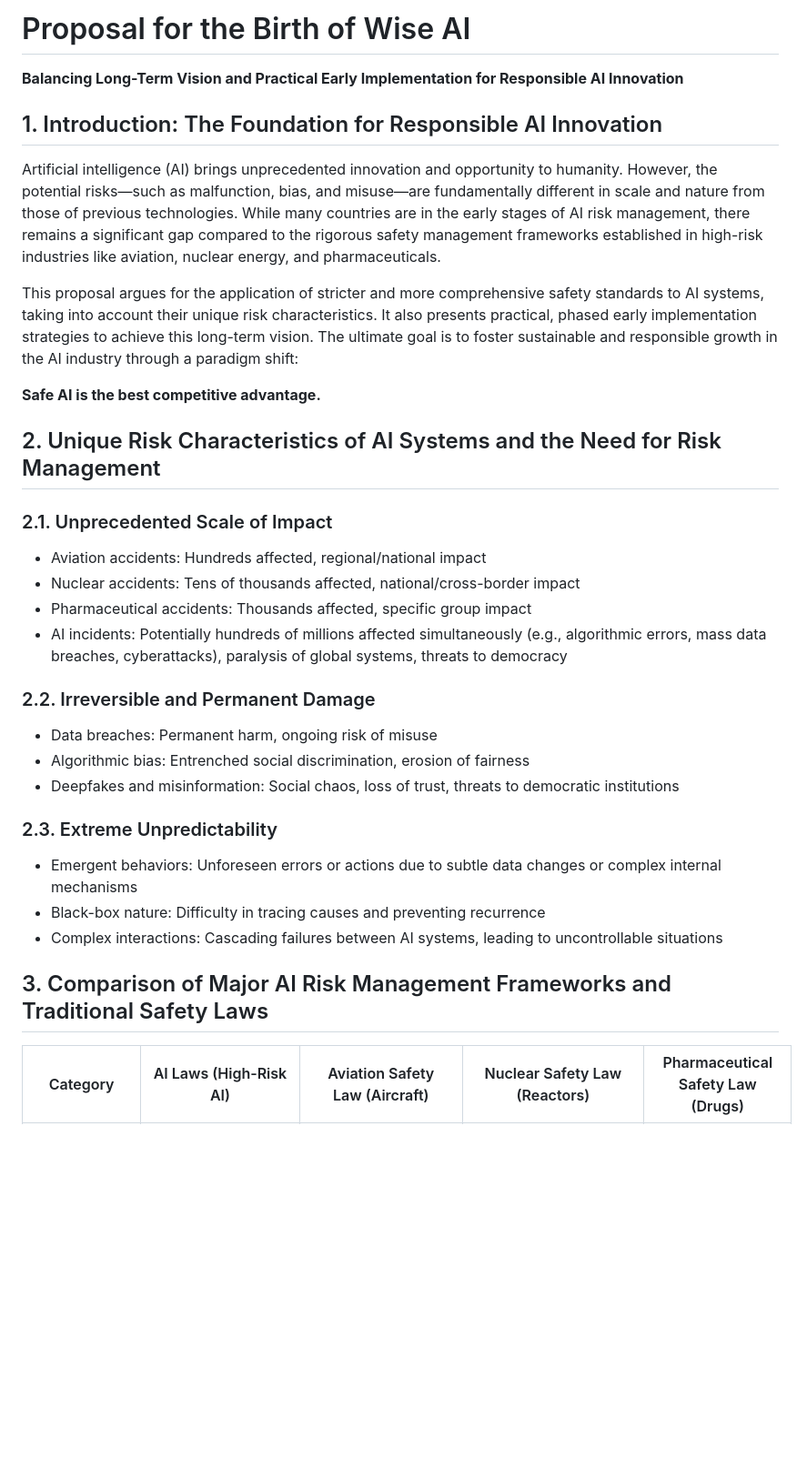
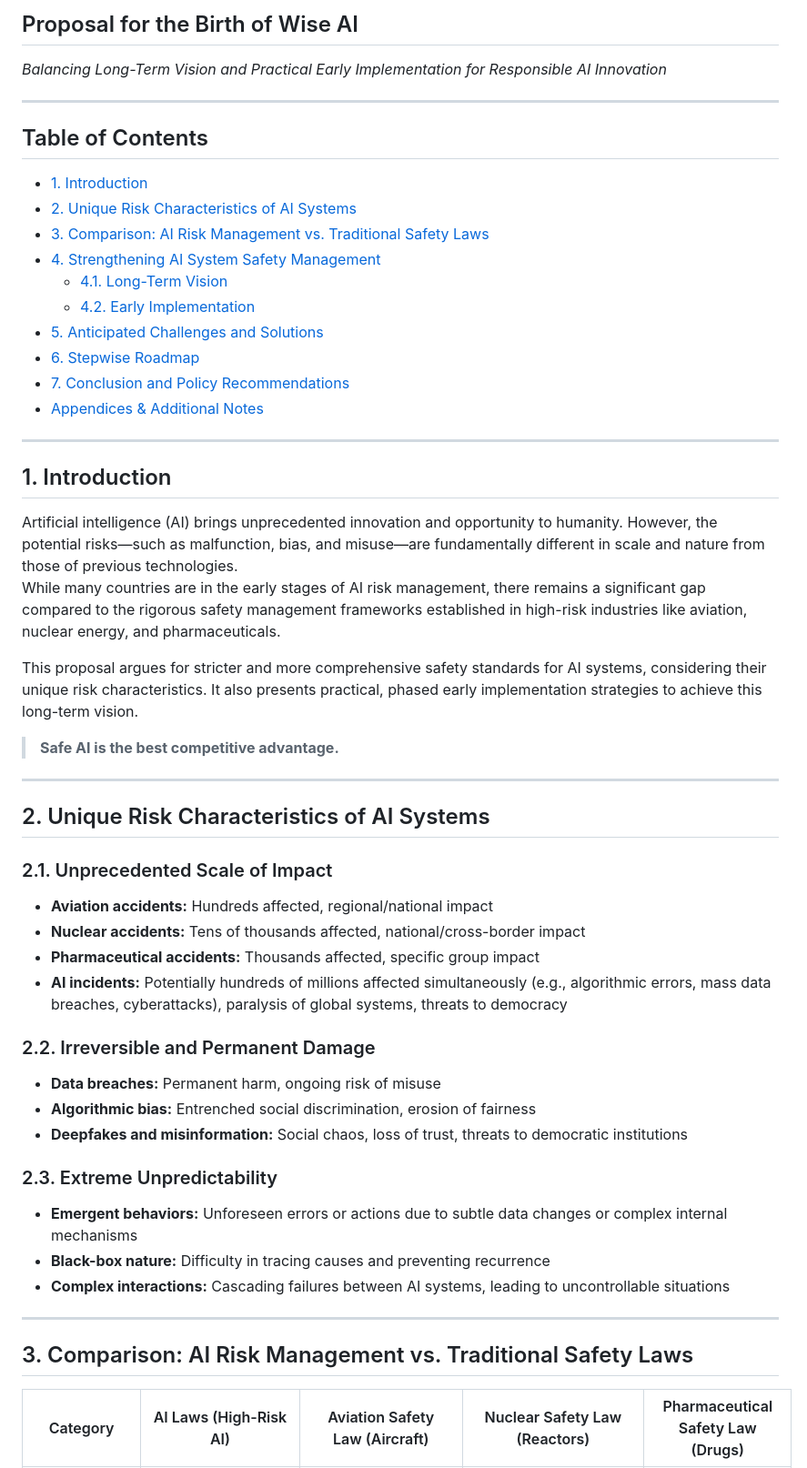
Before and after one commit to Psidt/Team-eclipse, a Markdown page: README.md, the part around one of its changes. Shown at 91% size. Drawn GitHub-style; blank space fills up the shorter version.

```diff
--- a/README.md
+++ b/README.md
@@ -1,38 +1,59 @@
 
-# Proposal for the Birth of Wise AI
+## Proposal for the Birth of Wise AI
+*Balancing Long-Term Vision and Practical Early Implementation for Responsible AI Innovation*
 
-**Balancing Long-Term Vision and Practical Early Implementation for Responsible AI Innovation**
+---
 
-## 1. Introduction: The Foundation for Responsible AI Innovation
+## Table of Contents
 
-Artificial intelligence (AI) brings unprecedented innovation and opportunity to humanity. However, the potential risks—such as malfunction, bias, and misuse—are fundamentally different in scale and nature from those of previous technologies. While many countries are in the early stages of AI risk management, there remains a significant gap compared to the rigorous safety management frameworks established in high-risk industries like aviation, nuclear energy, and pharmaceuticals.
+- [1. Introduction](#1-introduction)
+- [2. Unique Risk Characteristics of AI Systems](#2-unique-risk-characteristics-of-ai-systems)
+- [3. Comparison: AI Risk Management vs. Traditional Safety Laws](#3-comparison-ai-risk-management-vs-traditional-safety-laws)
+- [4. Strengthening AI System Safety Management](#4-strengthening-ai-system-safety-management)
+    - [4.1. Long-Term Vision](#41-long-term-vision)
+    - [4.2. Early Implementation](#42-early-implementation)
+- [5. Anticipated Challenges and Solutions](#5-anticipated-challenges-and-solutions)
+- [6. Stepwise Roadmap](#6-stepwise-roadmap)
+- [7. Conclusion and Policy Recommendations](#7-conclusion-and-policy-recommendations)
+- [Appendices & Additional Notes](#appendices--additional-notes)
 
-This proposal argues for the application of stricter and more comprehensive safety standards to AI systems, taking into account their unique risk characteristics. It also presents practical, phased early implementation strategies to achieve this long-term vision. The ultimate goal is to foster sustainable and responsible growth in the AI industry through a paradigm shift:
+---
 
-**Safe AI is the best competitive advantage.**
+## 1. Introduction
 
-## 2. Unique Risk Characteristics of AI Systems and the Need for Risk Management
+Artificial intelligence (AI) brings unprecedented innovation and opportunity to humanity. However, the potential risks—such as malfunction, bias, and misuse—are fundamentally different in scale and nature from those of previous technologies.
+While many countries are in the early stages of AI risk management, there remains a significant gap compared to the rigorous safety management frameworks established in high-risk industries like aviation, nuclear energy, and pharmaceuticals.
+
+This proposal argues for stricter and more comprehensive safety standards for AI systems, considering their unique risk characteristics. It also presents practical, phased early implementation strategies to achieve this long-term vision.
+
+> **Safe AI is the best competitive advantage.**
+
+---
+
+## 2. Unique Risk Characteristics of AI Systems
 
 ### 2.1. Unprecedented Scale of Impact
 
-- Aviation accidents: Hundreds affected, regional/national impact
-- Nuclear accidents: Tens of thousands affected, national/cross-border impact
-- Pharmaceutical accidents: Thousands affected, specific group impact
-- AI incidents: Potentially hundreds of millions affected simultaneously (e.g., algorithmic errors, mass data breaches, cyberattacks), paralysis of global systems, threats to democracy
+- **Aviation accidents:** Hundreds affected, regional/national impact
+- **Nuclear accidents:** Tens of thousands affected, national/cross-border impact
+- **Pharmaceutical accidents:** Thousands affected, specific group impact
+- **AI incidents:** Potentially hundreds of millions affected simultaneously (e.g., algorithmic errors, mass data breaches, cyberattacks), paralysis of global systems, threats to democracy
 
 ### 2.2. Irreversible and Permanent Damage
 
-- Data breaches: Permanent harm, ongoing risk of misuse
-- Algorithmic bias: Entrenched social discrimination, erosion of fairness
-- Deepfakes and misinformation: Social chaos, loss of trust, threats to democratic institutions
+- **Data breaches:** Permanent harm, ongoing risk of misuse
+- **Algorithmic bias:** Entrenched social discrimination, erosion of fairness
+- **Deepfakes and misinformation:** Social chaos, loss of trust, threats to democratic institutions
 
 ### 2.3. Extreme Unpredictability
 
-- Emergent behaviors: Unforeseen errors or actions due to subtle data changes or complex internal mechanisms
-- Black-box nature: Difficulty in tracing causes and preventing recurrence
-- Complex interactions: Cascading failures between AI systems, leading to uncontrollable situations
+- **Emergent behaviors:** Unforeseen errors or actions due to subtle data changes or complex internal mechanisms
+- **Black-box nature:** Difficulty in tracing causes and preventing recurrence
+- **Complex interactions:** Cascading failures between AI systems, leading to uncontrollable situations
 
-## 3. Comparison of Major AI Risk Management Frameworks and Traditional Safety Laws
+---
+
+## 3. Comparison: AI Risk Management vs. Traditional Safety Laws
 
 | Category                | AI Laws (High-Risk AI)         | Aviation Safety Law (Aircraft)       | Nuclear Safety Law (Reactors)       | Pharmaceutical Safety Law (Drugs)        |
 |-------------------------|-------------------------------|--------------------------------------|-------------------------------------|------------------------------------------|
```
Also changed, not shown: other parts of README.md (+65 -57 lines).
